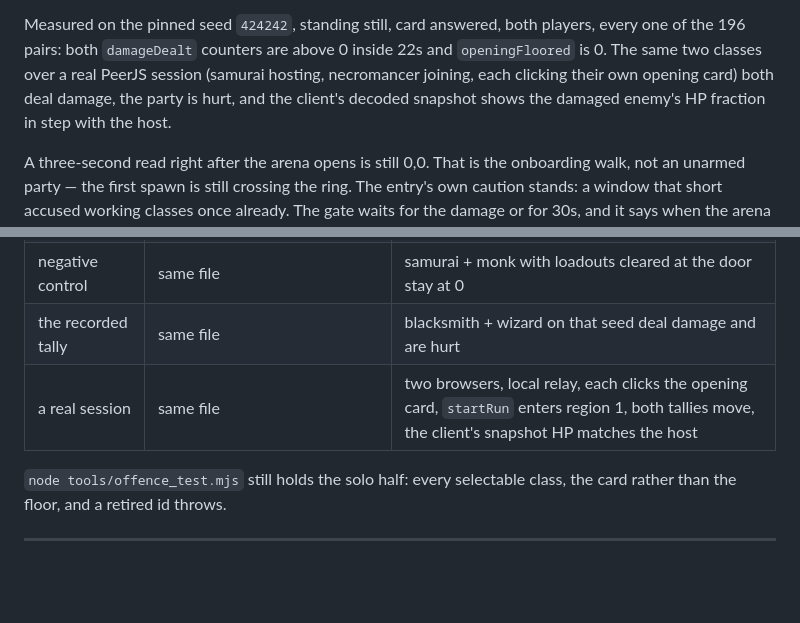
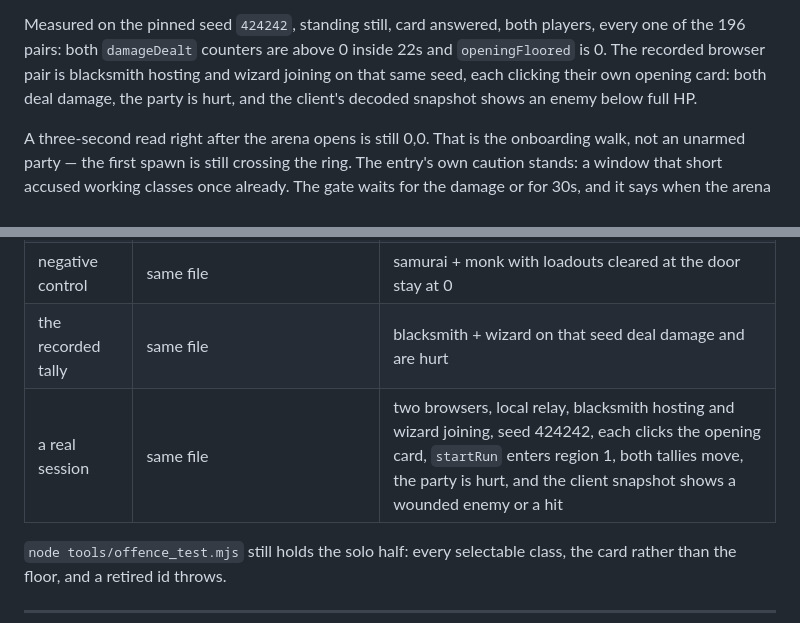
Before and after one commit to spacemangames55555/Rumblejam, a Markdown page: docs/KNOWN-DEFECTS.md, 2 parts joined by grey strips. Rendered like a GitHub page; blank space fills up the shorter version.

Commit message:
Name the browser pair the co-op offence gate actually runs.
The closed #11 note said a samurai host and a necromancer client. The session in tools/coop_offence_test.mjs is blacksmith and wizard on seed 424242.

Co-authored-by: spacemangames55555 <spacemangames55555@users.noreply.github.com>

```diff
--- a/docs/KNOWN-DEFECTS.md
+++ b/docs/KNOWN-DEFECTS.md
@@ -226,10 +226,10 @@ offered the player the choice.
 
 Measured on the pinned seed `424242`, standing still, card answered, both
 players, every one of the 196 pairs: both `damageDealt` counters are above 0
-inside 22s and `openingFloored` is 0. The same two classes over a real PeerJS
-session (samurai hosting, necromancer joining, each clicking their own opening
-card) both deal damage, the party is hurt, and the client's decoded snapshot
-shows the damaged enemy's HP fraction in step with the host.
+inside 22s and `openingFloored` is 0. The recorded browser pair is blacksmith
+hosting and wizard joining on that same seed, each clicking their own opening
+card: both deal damage, the party is hurt, and the client's decoded snapshot
+shows an enemy below full HP.
 
 A three-second read right after the arena opens is still 0,0. That is the
 onboarding walk, not an unarmed party — the first spawn is still crossing the
@@ -269,7 +269,7 @@ requires the zero, so a counter that moves without a slotted skill cannot pass.
 | the wire | same file | a decoded snapshot shows an enemy below full HP |
 | negative control | same file | samurai + monk with loadouts cleared at the door stay at 0 |
 | the recorded tally | same file | blacksmith + wizard on that seed deal damage and are hurt |
-| a real session | same file | two browsers, local relay, each clicks the opening card, `startRun` enters region 1, both tallies move, the client's snapshot HP matches the host |
+| a real session | same file | two browsers, local relay, blacksmith hosting and wizard joining, seed 424242, each clicks the opening card, `startRun` enters region 1, both tallies move, the party is hurt, and the client snapshot shows a wounded enemy or a hit |
 
 `node tools/offence_test.mjs` still holds the solo half: every selectable class,
 the card rather than the floor, and a retired id throws.
```
